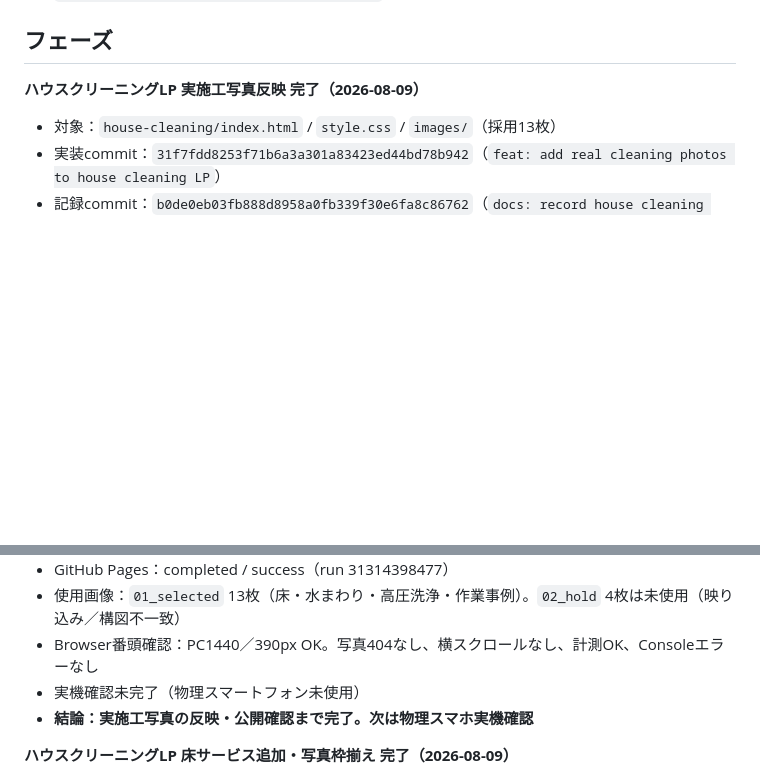
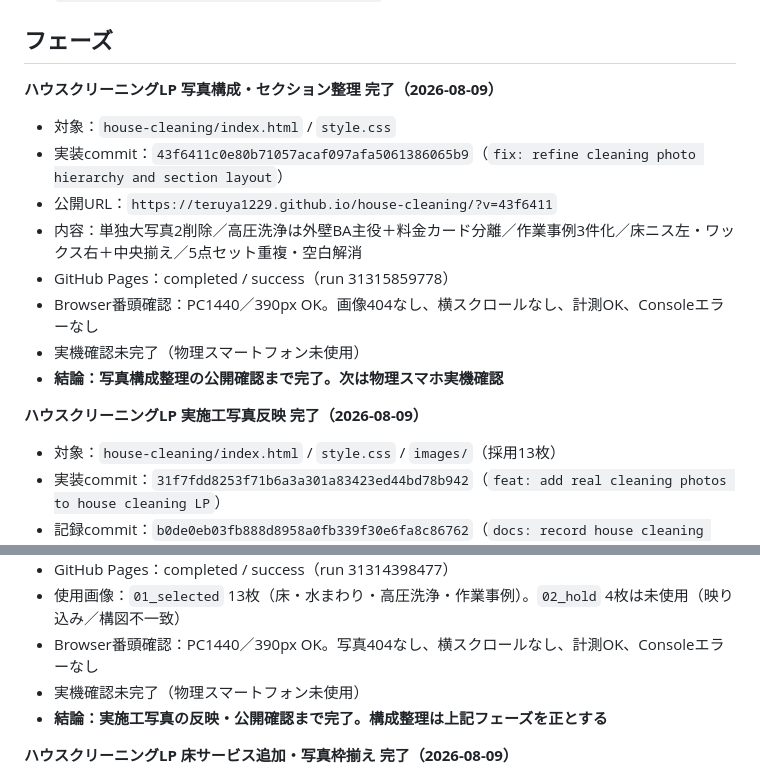
Before and after one commit to teruya1229/teruya1229.github.io, a Markdown page: handoff.md, 2 parts joined by grey strips. Drawn GitHub-style; blank space fills up the shorter version.

```diff
--- a/handoff.md
+++ b/handoff.md
@@ -8,6 +8,17 @@
 4. 公開版参照（任意）：`https://teruya1229.github.io/ops/status/` / `https://teruya1229.github.io/ops/handoff/`
 
 ## フェーズ
+
+**ハウスクリーニングLP 写真構成・セクション整理 完了（2026-08-09）**
+
+- 対象：`house-cleaning/index.html` / `style.css`
+- 実装commit：`43f6411c0e80b71057acaf097afa5061386065b9`（`fix: refine cleaning photo hierarchy and section layout`）
+- 公開URL：`https://teruya1229.github.io/house-cleaning/?v=43f6411`
+- 内容：単独大写真2削除／高圧洗浄は外壁BA主役＋料金カード分離／作業事例3件化／床ニス左・ワックス右＋中央揃え／5点セット重複・空白解消
+- GitHub Pages：completed / success（run 31315859778）
+- Browser番頭確認：PC1440／390px OK。画像404なし、横スクロールなし、計測OK、Consoleエラーなし
+- 実機確認未完了（物理スマートフォン未使用）
+- **結論：写真構成整理の公開確認まで完了。次は物理スマホ実機確認**
 
 **ハウスクリーニングLP 実施工写真反映 完了（2026-08-09）**
 
@@ -20,7 +31,7 @@
 - 使用画像：`01_selected` 13枚（床・水まわり・高圧洗浄・作業事例）。`02_hold` 4枚は未使用（映り込み／構図不一致）
 - Browser番頭確認：PC1440／390px OK。写真404なし、横スクロールなし、計測OK、Consoleエラーなし
 - 実機確認未完了（物理スマートフォン未使用）
-- **結論：実施工写真の反映・公開確認まで完了。次は物理スマホ実機確認**
+- **結論：実施工写真の反映・公開確認まで完了。構成整理は上記フェーズを正とする**
 
 **ハウスクリーニングLP 床サービス追加・写真枠揃え 完了（2026-08-09）**
 
```
Also changed, not shown: status.md (+29 -0 lines).
